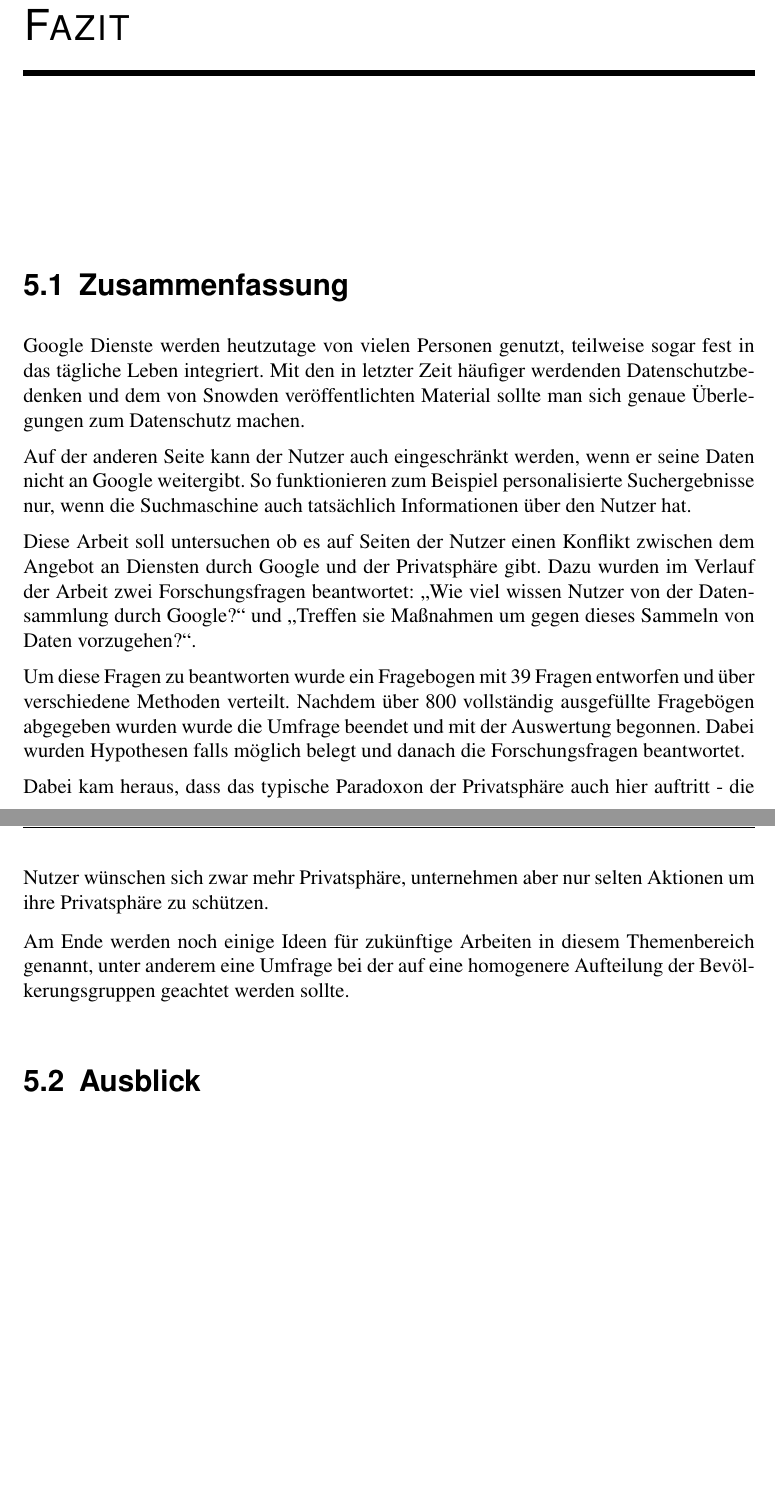
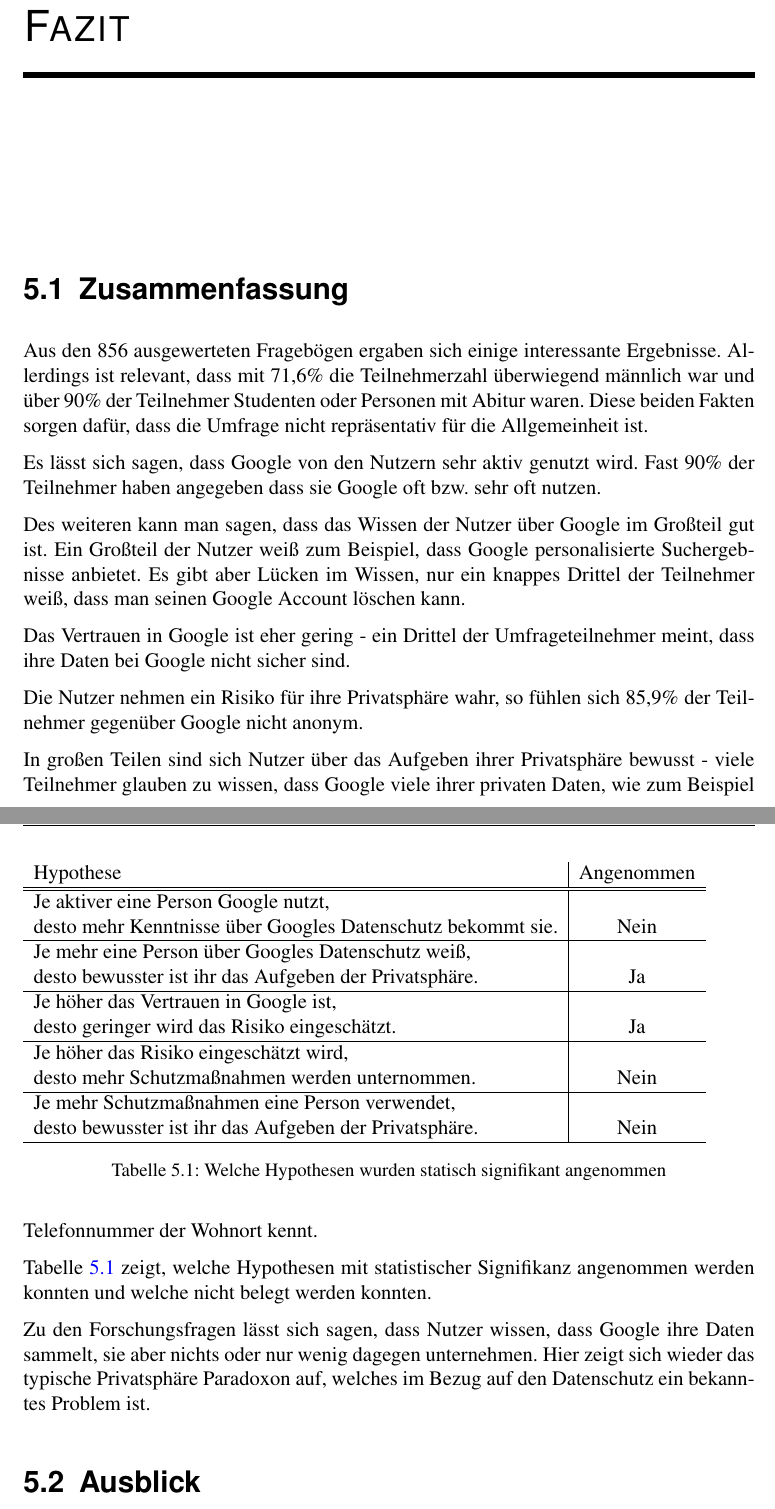
Before and after one commit to ohaz/bachelorthesis, a LaTeX thesis (thesis.tex, which reads conclusion.tex): two parts of pages 36 and 37 of 47 before the commit and two parts of pages 36 and 37 of 49 after it, joined at a grey line, cut so that both start at the same text, the shorter picture padded with empty space. Compiled offline with pdfLaTeX.

Commit message:
final content

```diff
--- a/conclusion.tex
+++ b/conclusion.tex
@@ -17,19 +17,33 @@
 %\subparagraph 		7
 
 \section{Zusammenfassung}
+Aus den 856 ausgewerteten Fragebögen ergaben sich einige interessante Ergebnisse. Allerdings ist relevant, dass mit 71,6\% die Teilnehmerzahl überwiegend männlich war und über 90\% der Teilnehmer Studenten oder Personen mit Abitur waren. Diese beiden Fakten sorgen dafür, dass die Umfrage nicht repräsentativ für die Allgemeinheit ist.
 
-Google Dienste werden heutzutage von vielen Personen genutzt, teilweise sogar fest in das tägliche Leben integriert.
-Mit den in letzter Zeit häufiger werdenden Datenschutzbedenken und dem von Snowden veröffentlichten Material sollte man sich genaue Überlegungen zum Datenschutz machen.
+Es lässt sich sagen, dass Google von den Nutzern sehr aktiv genutzt wird. Fast 90\% der Teilnehmer haben angegeben dass sie Google oft bzw. sehr oft nutzen.
 
-Auf der anderen Seite kann der Nutzer auch eingeschränkt werden, wenn er seine Daten nicht an Google weitergibt. So funktionieren zum Beispiel personalisierte Suchergebnisse nur, wenn die Suchmaschine auch tatsächlich Informationen über den Nutzer hat.
+Des weiteren kann man sagen, dass das Wissen der Nutzer über Google im Großteil gut ist. Ein Großteil der Nutzer weiß zum Beispiel, dass Google personalisierte Suchergebnisse anbietet. Es gibt aber Lücken im Wissen, nur ein knappes Drittel der Teilnehmer weiß, dass man seinen Google Account löschen kann.
 
-Diese Arbeit soll untersuchen ob es auf Seiten der Nutzer einen Konflikt zwischen dem Angebot an Diensten durch Google und der Privatsphäre gibt. Dazu wurden im Verlauf der Arbeit zwei Forschungsfragen beantwortet: \glqq Wie viel wissen Nutzer von der Datensammlung durch Google?\grqq\ und \glqq Treffen sie Maßnahmen um gegen dieses Sammeln von Daten vorzugehen?\grqq .
+Das Vertrauen in Google ist eher gering - ein Drittel der Umfrageteilnehmer meint, dass ihre Daten bei Google nicht sicher sind.
 
-Um diese Fragen zu beantworten wurde ein Fragebogen mit 39 Fragen entworfen und über verschiedene Methoden verteilt. Nachdem über 800 vollständig ausgefüllte Fragebögen abgegeben wurden wurde die Umfrage beendet und mit der Auswertung begonnen. Dabei wurden Hypothesen falls möglich belegt und danach die Forschungsfragen beantwortet.
+Die Nutzer nehmen ein Risiko für ihre Privatsphäre wahr, so fühlen sich 85,9\% der Teilnehmer gegenüber Google nicht anonym.
 
-Dabei kam heraus, dass das typische Paradoxon der Privatsphäre auch hier auftritt - die Nutzer wünschen sich zwar mehr Privatsphäre, unternehmen aber nur selten Aktionen um ihre Privatsphäre zu schützen.
+In großen Teilen sind sich Nutzer über das Aufgeben ihrer Privatsphäre bewusst - viele Teilnehmer glauben zu wissen, dass Google viele ihrer privaten Daten, wie zum Beispiel Telefonnummer der Wohnort kennt.
 
-Am Ende werden noch einige Ideen für zukünftige Arbeiten in diesem Themenbereich genannt, unter anderem eine Umfrage bei der auf eine homogenere Aufteilung der Bevölkerungsgruppen geachtet werden sollte.
+Tabelle \ref{hypothesenangenommen} zeigt, welche Hypothesen mit statistischer Signifikanz angenommen werden konnten und welche nicht belegt werden konnten.
+
+Zu den Forschungsfragen lässt sich sagen, dass Nutzer wissen, dass Google ihre Daten sammelt, sie aber nichts oder nur wenig dagegen unternehmen. Hier zeigt sich wieder das typische Privatsphäre Paradoxon auf, welches im Bezug auf den Datenschutz ein bekanntes Problem ist.
+
+\begin{table}
+	\begin{tabular}[]{l | c }
+	Hypothese & Angenommen\\\hline\hline
+	Je aktiver eine Person Google nutzt,\\ desto mehr Kenntnisse über Googles Datenschutz bekommt sie. & Nein\\ \hline
+	Je mehr eine Person über Googles Datenschutz weiß,\\ desto bewusster ist ihr das Aufgeben der Privatsphäre. & Ja\\ \hline
+	Je höher das Vertrauen in Google ist,\\ desto geringer wird das Risiko eingeschätzt.&Ja\\\hline
+	Je höher das Risiko eingeschätzt wird,\\ desto mehr Schutzmaßnahmen werden unternommen.&Nein\\\hline
+	Je mehr Schutzmaßnahmen eine Person verwendet,\\ desto bewusster ist ihr das Aufgeben der Privatsphäre.&Nein\\\hline
+	\end{tabular}
+	\caption{Welche Hypothesen wurden statisch signifikant angenommen}\label{hypothesenangenommen}
+\end{table}
 
 \section{Ausblick}
 In dem in dieser Arbeit behandelten Thema gibt es noch weite Bereiche zum weiteren Forschen.
```
Also changed, not shown: results.tex (+1 -1 lines), conclusion.tex (4 more changed lines).
